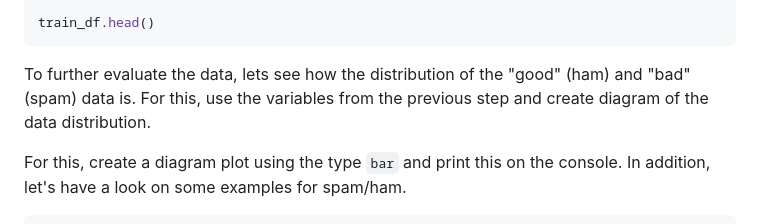
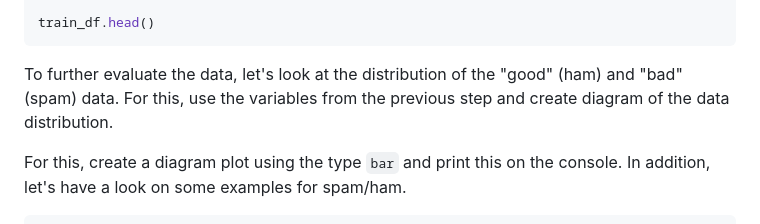
Before and after one commit to FortinetCloudCSE/genai-creator-lab, a Markdown page: content/01training_data/load_and_split.md, the part around the change. GitHub-like rendering.

````diff
--- a/content/01training_data/load_and_split.md
+++ b/content/01training_data/load_and_split.md
@@ -26,7 +26,7 @@ test_df = dataset["test"].to_pandas()
 train_df.head()
 ```
 
-To further evaluate the data, lets see how the distribution of the "good" (ham) and "bad" (spam) data is. For this, use the variables from the previous step and create diagram of the data distribution.
+To further evaluate the data, let's look at the distribution of the "good" (ham) and "bad" (spam) data. For this, use the variables from the previous step and create diagram of the data distribution.
 
 For this, create a diagram plot using the type `bar` and print this on the console. In addition, let's have a look on some examples for spam/ham.
 ```python
````
Also changed, not shown: content/01training_data/vectorization.md (+39 -4 lines).
